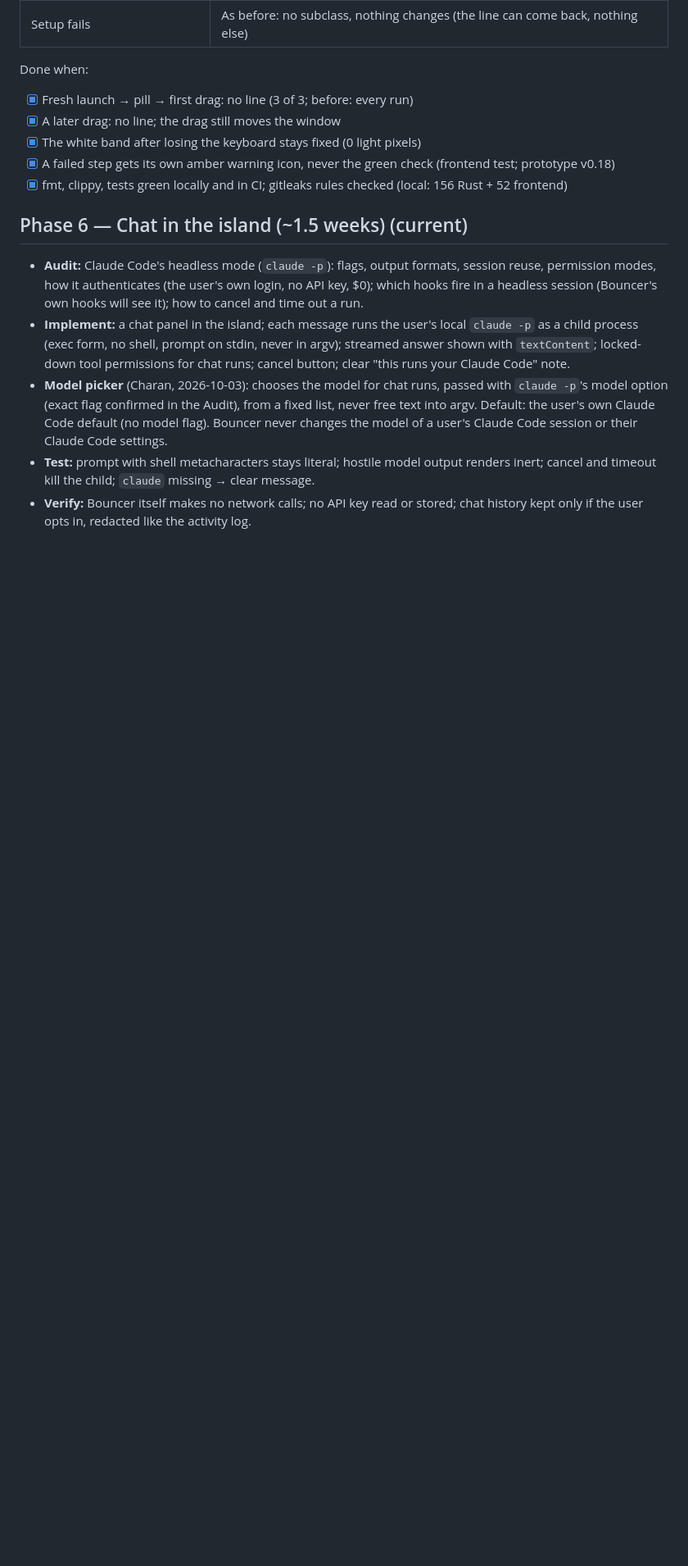
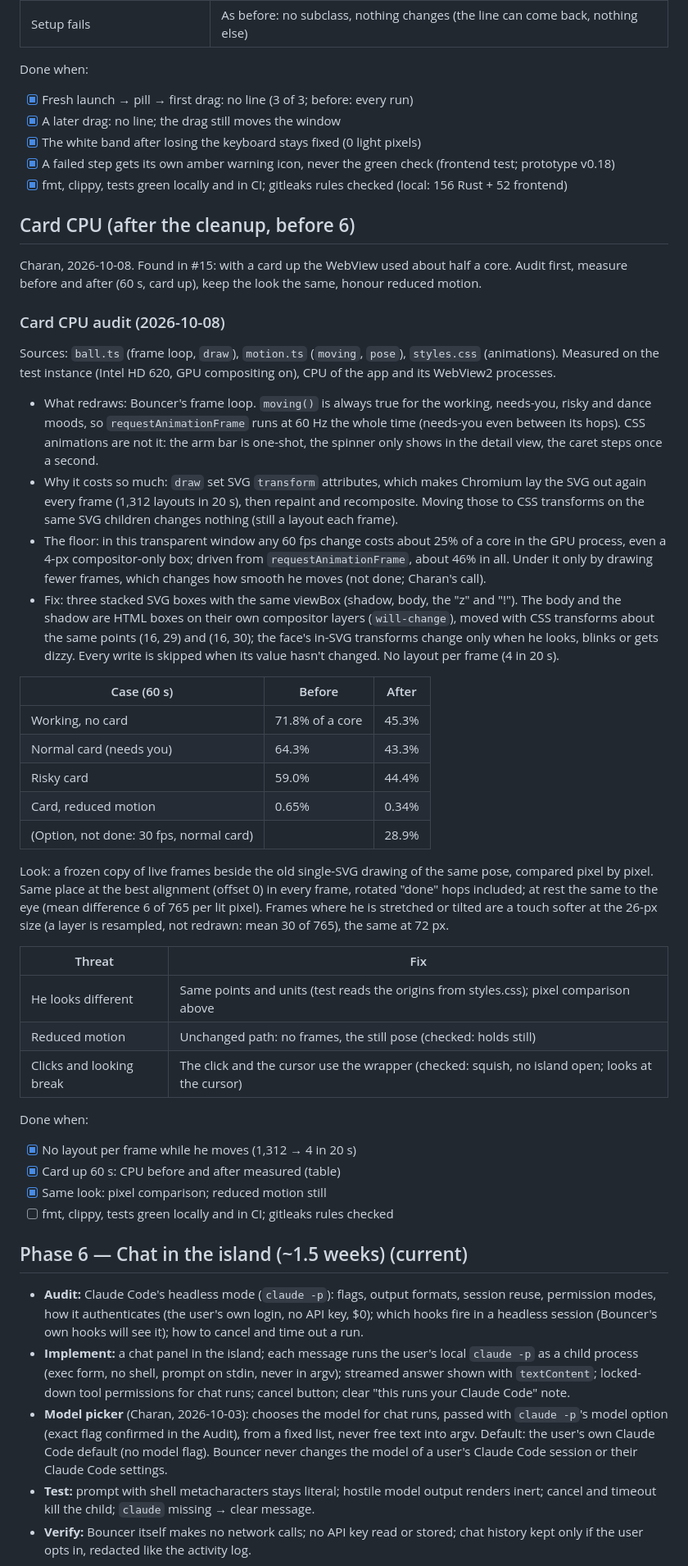
Before and after one commit to charanp11/bouncer-app, a Markdown page: docs/PLAN.md, the part around the change. Shown at 82% size. Rendered like a GitHub page; blank space fills up the shorter version.

Commit message:
docs: card CPU audit, before/after numbers and the look check

```diff
--- a/docs/PLAN.md
+++ b/docs/PLAN.md
@@ -2265,6 +2265,67 @@ Done when:
 - [x] fmt, clippy, tests green locally and in CI; gitleaks rules checked
   (local: 156 Rust + 52 frontend)
 
+## Card CPU (after the cleanup, before 6)
+
+Charan, 2026-10-08. Found in #15: with a card up the WebView used about
+half a core. Audit first, measure before and after (60 s, card up), keep
+the look the same, honour reduced motion.
+
+### Card CPU audit (2026-10-08)
+
+Sources: `ball.ts` (frame loop, `draw`), `motion.ts` (`moving`, `pose`),
+`styles.css` (animations). Measured on the test instance (Intel HD 620,
+GPU compositing on), CPU of the app and its WebView2 processes.
+
+- What redraws: Bouncer's frame loop. `moving()` is always true for the
+  working, needs-you, risky and dance moods, so `requestAnimationFrame`
+  runs at 60 Hz the whole time (needs-you even between its hops). CSS
+  animations are not it: the arm bar is one-shot, the spinner only shows
+  in the detail view, the caret steps once a second.
+- Why it costs so much: `draw` set SVG `transform` attributes, which makes
+  Chromium lay the SVG out again every frame (1,312 layouts in 20 s), then
+  repaint and recomposite. Moving those to CSS transforms on the same SVG
+  children changes nothing (still a layout each frame).
+- The floor: in this transparent window any 60 fps change costs about 25%
+  of a core in the GPU process, even a 4-px compositor-only box; driven
+  from `requestAnimationFrame`, about 46% in all. Under it only by drawing
+  fewer frames, which changes how smooth he moves (not done; Charan's
+  call).
+- Fix: three stacked SVG boxes with the same viewBox (shadow, body, the
+  "z" and "!"). The body and the shadow are HTML boxes on their own
+  compositor layers (`will-change`), moved with CSS transforms about the
+  same points (16, 29) and (16, 30); the face's in-SVG transforms change
+  only when he looks, blinks or gets dizzy. Every write is skipped when
+  its value hasn't changed. No layout per frame (4 in 20 s).
+
+| Case (60 s) | Before | After |
+| --- | --- | --- |
+| Working, no card | 71.8% of a core | 45.3% |
+| Normal card (needs you) | 64.3% | 43.3% |
+| Risky card | 59.0% | 44.4% |
+| Card, reduced motion | 0.65% | 0.34% |
+| (Option, not done: 30 fps, normal card) | | 28.9% |
+
+Look: a frozen copy of live frames beside the old single-SVG drawing of
+the same pose, compared pixel by pixel. Same place at the best alignment
+(offset 0) in every frame, rotated "done" hops included; at rest the same
+to the eye (mean difference 6 of 765 per lit pixel). Frames where he is
+stretched or tilted are a touch softer at the 26-px size (a layer is
+resampled, not redrawn: mean 30 of 765), the same at 72 px.
+
+| Threat | Fix |
+| --- | --- |
+| He looks different | Same points and units (test reads the origins from styles.css); pixel comparison above |
+| Reduced motion | Unchanged path: no frames, the still pose (checked: holds still) |
+| Clicks and looking break | The click and the cursor use the wrapper (checked: squish, no island open; looks at the cursor) |
+
+Done when:
+
+- [x] No layout per frame while he moves (1,312 → 4 in 20 s)
+- [x] Card up 60 s: CPU before and after measured (table)
+- [x] Same look: pixel comparison; reduced motion still
+- [ ] fmt, clippy, tests green locally and in CI; gitleaks rules checked
+
 ## Phase 6 — Chat in the island (~1.5 weeks) (current)
 
 - **Audit:** Claude Code's headless mode (`claude -p`): flags, output formats,
```
